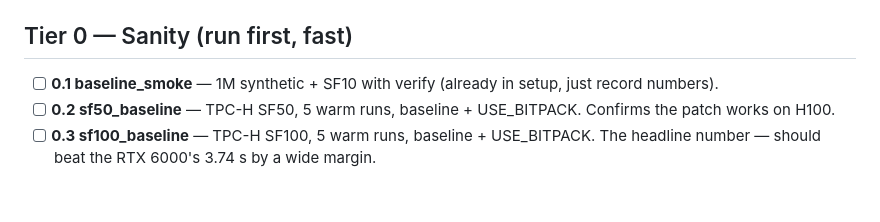
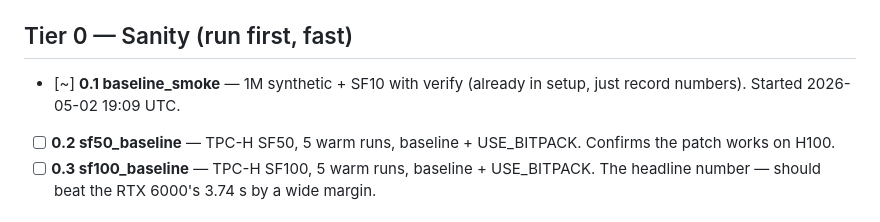
Before and after one commit to cmbenello/gpu-research, a Markdown page: h100/research_queue.md, the part around the change. Rendered like a GitHub page.

Commit message:
h100/0.1: claim baseline_smoke [~]

```diff
--- a/h100/research_queue.md
+++ b/h100/research_queue.md
@@ -14,7 +14,7 @@ The loop is allowed to **add new experiments** at the bottom when findings warra
 
 ## Tier 0 — Sanity (run first, fast)
 
-- [ ] **0.1 baseline_smoke** — 1M synthetic + SF10 with verify (already in setup, just record numbers).
+- [~] **0.1 baseline_smoke** — 1M synthetic + SF10 with verify (already in setup, just record numbers). Started 2026-05-02 19:09 UTC.
 - [ ] **0.2 sf50_baseline** — TPC-H SF50, 5 warm runs, baseline + USE_BITPACK. Confirms the patch works on H100.
 - [ ] **0.3 sf100_baseline** — TPC-H SF100, 5 warm runs, baseline + USE_BITPACK. The headline number — should beat the RTX 6000's 3.74 s by a wide margin.
 
```
